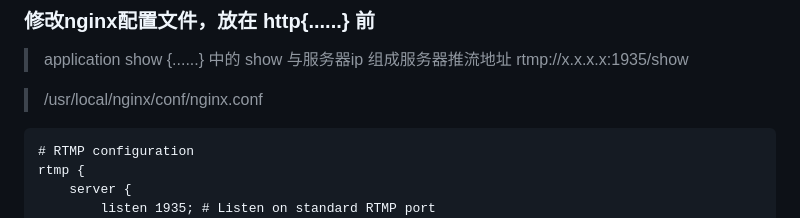
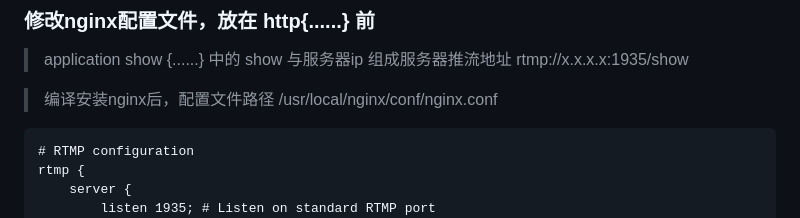
Before and after one commit to wenyamu/nginx-rtmp, a Markdown page: README.md, the part around the change. GitHub-like rendering.

````diff
--- a/README.md
+++ b/README.md
@@ -24,7 +24,7 @@ make install
 ### 修改nginx配置文件，放在 http{......} 前
 > application show {......} 中的 show 与服务器ip 组成服务器推流地址 rtmp://x.x.x.x:1935/show
 
-> /usr/local/nginx/conf/nginx.conf
+> 编译安装nginx后，配置文件路径 /usr/local/nginx/conf/nginx.conf
 ```
 # RTMP configuration
 rtmp {
````
